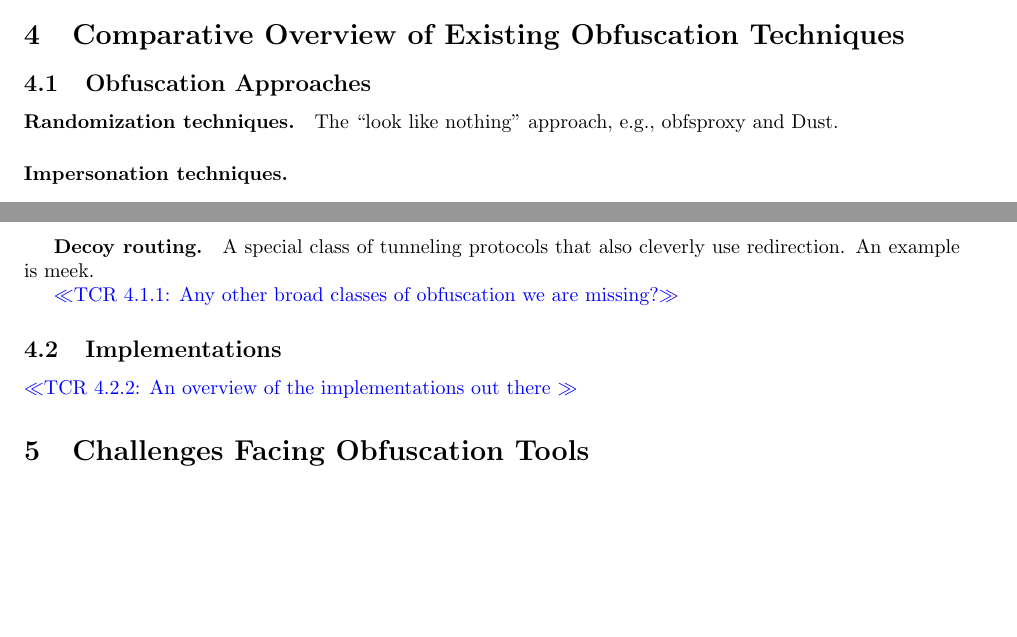
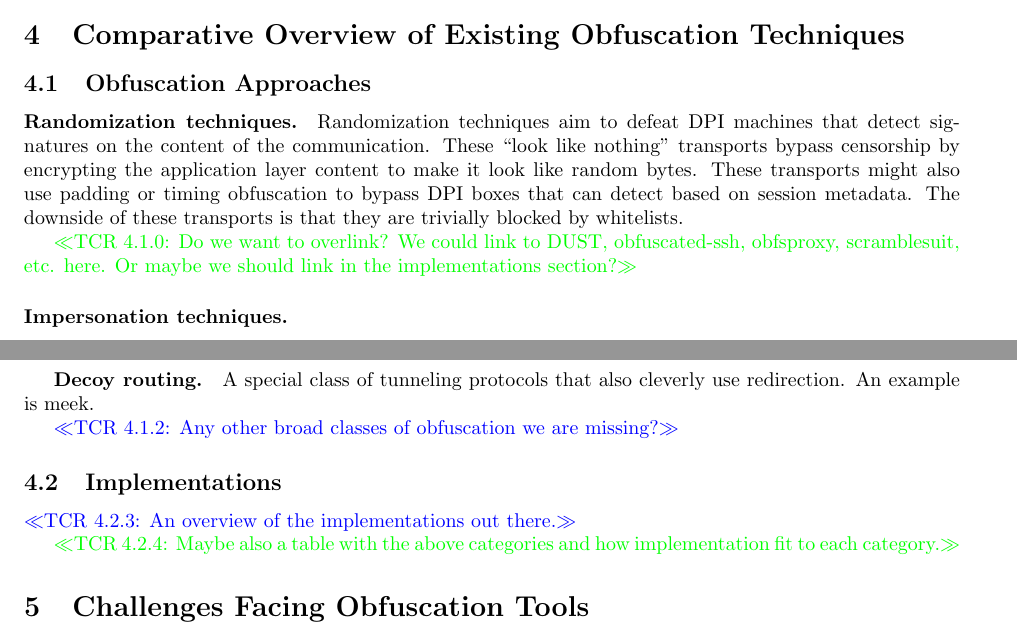
Before and after one commit to obfuscation/community-survey-paper-2015, a LaTeX paper (paper/main.tex, which reads paper/comparison.tex, paper/macros.tex): two parts of pages 3 and 4 of 4, joined at a grey line, cut so that both start at the same text, the shorter picture padded with empty space. Compiled offline with pdfLaTeX.

Commit message:
Add a blurb about randomization transports.

```diff
--- a/paper/comparison.tex
+++ b/paper/comparison.tex
@@ -9,7 +9,18 @@
 \subsection{Obfuscation Approaches}
 
 \paragraph{Randomization techniques.}
-The ``look like nothing'' approach, e.g., obfsproxy and Dust.
+
+Randomization techniques aim to defeat DPI machines that detect
+signatures on the content of the communication. These ``look like
+nothing'' transports bypass censorship by encrypting the application
+layer content to make it look like random bytes. These transports
+might also use padding or timing obfuscation to bypass DPI boxes that
+can detect based on session metadata. The downside of these transports
+is that they are trivially blocked by whitelists.
+
+\tcrnoteg{Do we want to overlink? We could link to DUST, obfuscated-ssh,
+obfsproxy, scramblesuit, etc. here. Or maybe we should link in the
+implementations section?}
 
 \paragraph{Impersonation techniques.}
 
@@ -33,4 +44,6 @@ example is meek.
 
 \subsection{Implementations}
 
-\tcrnote{An overview of the implementations out there }
+\tcrnote{An overview of the implementations out there.}
+
+\tcrnoteg{Maybe also a table with the above categories and how implementation fit to each category.}
--- a/paper/macros.tex
+++ b/paper/macros.tex
@@ -16,3 +16,6 @@
 
 \newcommand{\note}[2]{$\ll$#1~\thenote: #2$\gg$}
 \newcommand{\tcrnote}[1]{\ifnum\authnotes=1 \textcolor{blue}{\note{TCR}{#1}}\fi}
+
+
+\newcommand{\tcrnoteg}[1]{\ifnum\authnotes=1 \textcolor{green}{\note{TCR}{#1}}\fi}
```
